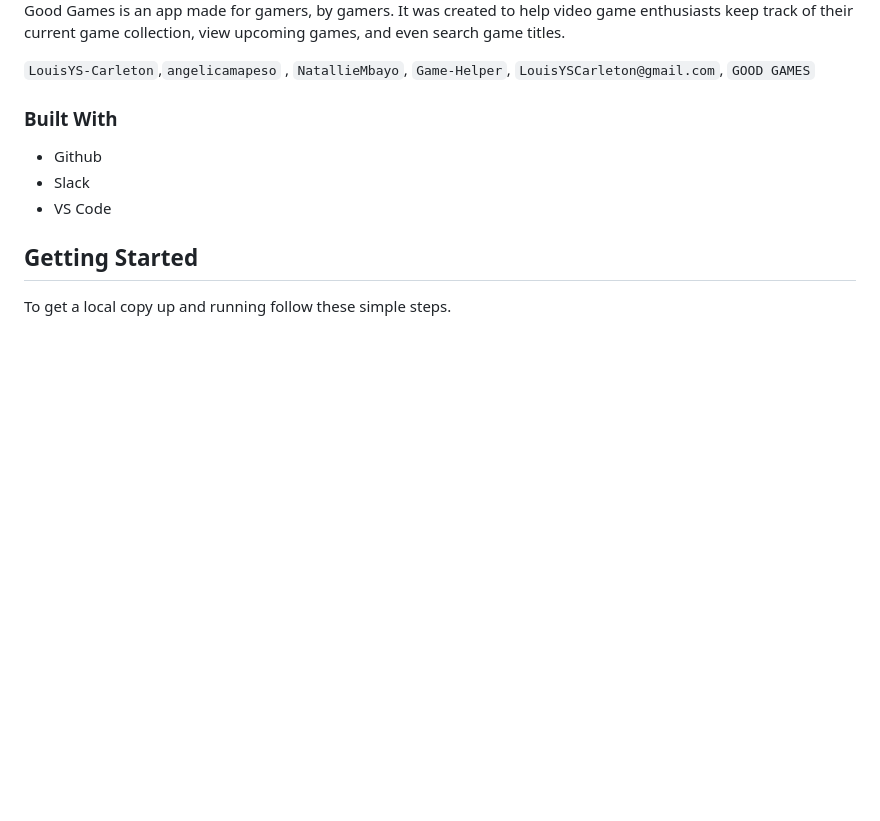
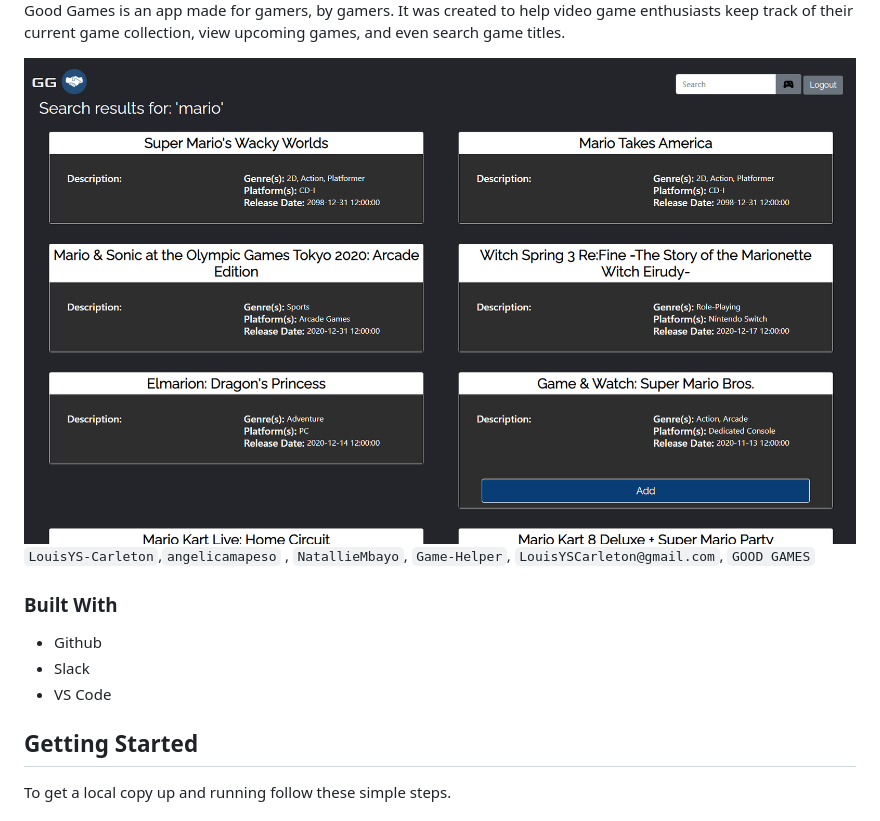
Before and after one commit to LouisYS-Carleton/Game-Helper, a Markdown page: README.md, the part around the change. GitHub-like rendering; pictures changed too: public/images/README_result.png (added); blank space fills up the shorter version.

Commit message:
Add screenshot of mario search result

```diff
--- a/README.md
+++ b/README.md
@@ -51,6 +51,8 @@
 <img src="./public/images/README.png" alt="Good Games">
 
 Good Games is an app made for gamers, by gamers. It was created to help video game enthusiasts keep track of their current game collection, view upcoming games, and even search game titles.
+
+<img src="./public/images/README_result.png" alt="Good Games">
 
 `LouisYS-Carleton`,`angelicamapeso` , `NatallieMbayo`, `Game-Helper`, `LouisYSCarleton@gmail.com`, `GOOD GAMES`
 
```
